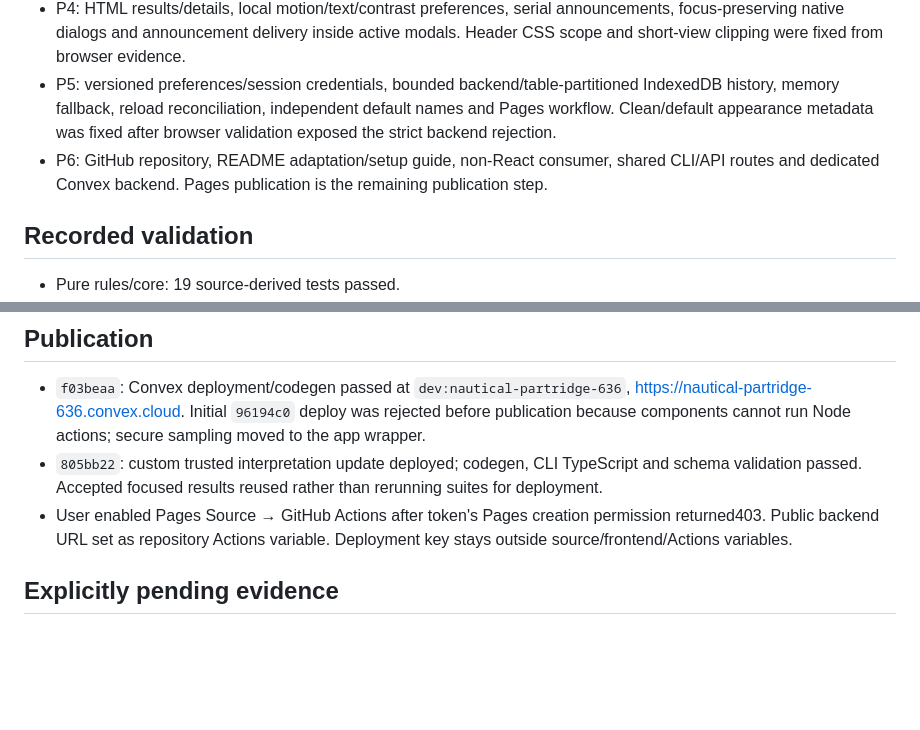
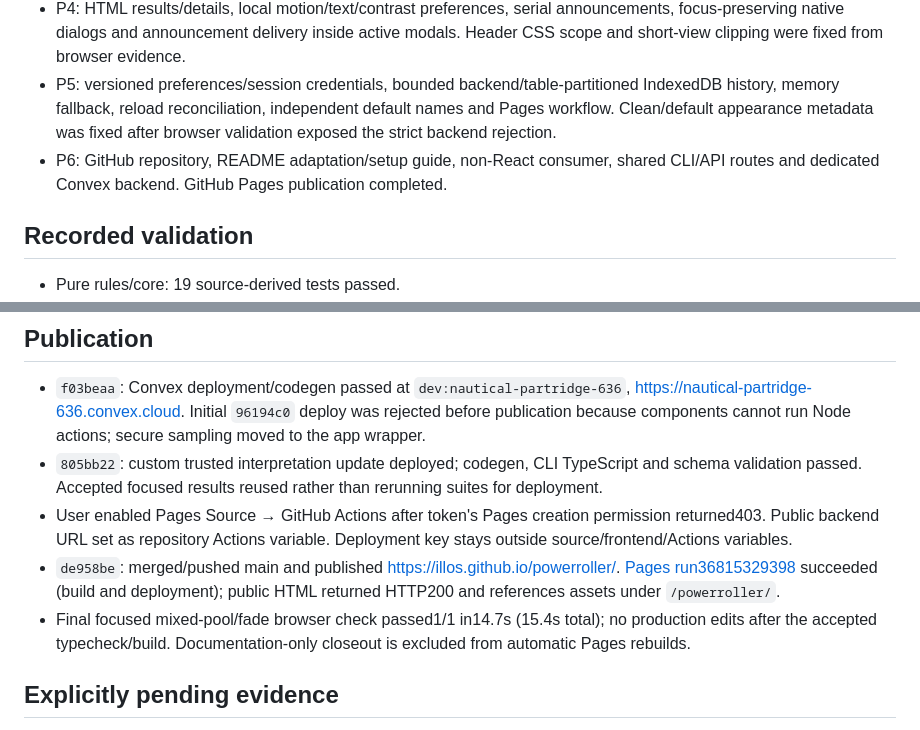
Before and after one commit to illos/ClickClacks, a Markdown page: docs/work-log.md, 2 parts joined by grey strips. Rendered like a GitHub page; blank space fills up the shorter version.

Commit message:
docs: record successful Pages release and pending manual checks

```diff
--- a/docs/work-log.md
+++ b/docs/work-log.md
@@ -9,7 +9,7 @@ Source: Salient `23cf9035b6e55d3e2e3a8198cba8c2320e7d205b` (approved V272 visual
 - P3: logical pools/mixed groups, modifiers, keep/drop, percentiles and cited Draw Steel presets; d3/d4/d6/d10/d100 animated models and custom model providers. Trusted custom result interpretation uses `acceptResolved` with validated dice envelopes.
 - P4: HTML results/details, local motion/text/contrast preferences, serial announcements, focus-preserving native dialogs and announcement delivery inside active modals. Header CSS scope and short-view clipping were fixed from browser evidence.
 - P5: versioned preferences/session credentials, bounded backend/table-partitioned IndexedDB history, memory fallback, reload reconciliation, independent default names and Pages workflow. Clean/default appearance metadata was fixed after browser validation exposed the strict backend rejection.
-- P6: GitHub repository, README adaptation/setup guide, non-React consumer, shared CLI/API routes and dedicated Convex backend. Pages publication is the remaining publication step.
+- P6: GitHub repository, README adaptation/setup guide, non-React consumer, shared CLI/API routes and dedicated Convex backend. GitHub Pages publication completed.
 
 ## Recorded validation
 
@@ -31,6 +31,8 @@ Source: Salient `23cf9035b6e55d3e2e3a8198cba8c2320e7d205b` (approved V272 visual
 - `f03beaa`: Convex deployment/codegen passed at `dev:nautical-partridge-636`, https://nautical-partridge-636.convex.cloud. Initial `96194c0` deploy was rejected before publication because components cannot run Node actions; secure sampling moved to the app wrapper.
 - `805bb22`: custom trusted interpretation update deployed; codegen, CLI TypeScript and schema validation passed. Accepted focused results reused rather than rerunning suites for deployment.
 - User enabled Pages Source → GitHub Actions after token's Pages creation permission returned403. Public backend URL set as repository Actions variable. Deployment key stays outside source/frontend/Actions variables.
+- `de958be`: merged/pushed main and published https://illos.github.io/powerroller/. [Pages run36815329398](https://github.com/illos/powerroller/actions/runs/36815329398) succeeded (build and deployment); public HTML returned HTTP200 and references assets under `/powerroller/`.
+- Final focused mixed-pool/fade browser check passed1/1 in14.7s (15.4s total); no production edits after the accepted typecheck/build. Documentation-only closeout is excluded from automatic Pages rebuilds.
 
 ## Explicitly pending evidence
 
```
